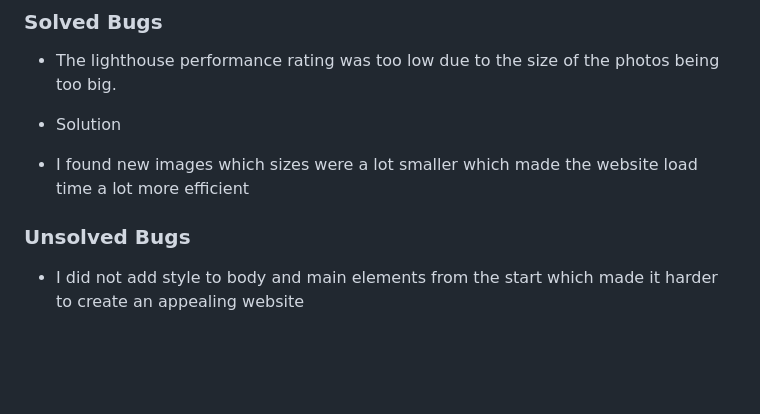
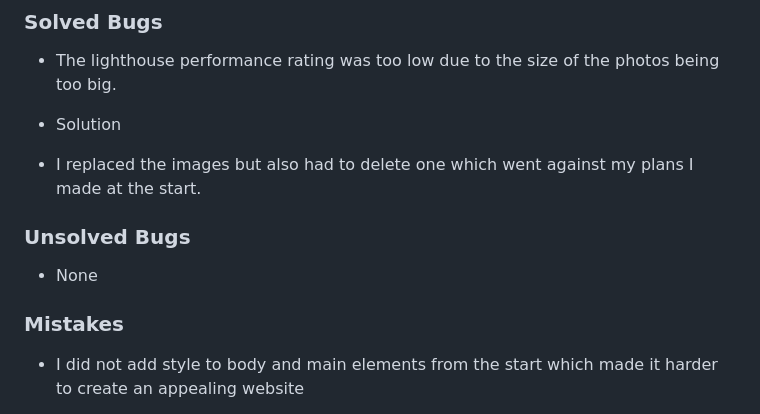
Before and after one commit to oscarbutler/Man-Utd, a Markdown page: TESTING.md, the part around the change. Rendered like a GitHub page; blank space fills up the shorter version.

Commit message:
Fix bug section

```diff
--- a/TESTING.md
+++ b/TESTING.md
@@ -78,9 +78,13 @@ In the devtools I used the lighthouse report to test the websites performance
 
 * Solution
 
-- I found new images which sizes were a lot smaller which made the website load time a lot more efficient
+- I replaced the images but also had to delete one which went against my plans I made at the start.
 
 ### Unsolved Bugs
+
+- None
+
+### Mistakes
 
 - I did not add style to body and main elements from the start which made it harder to create an appealing website
 
```
